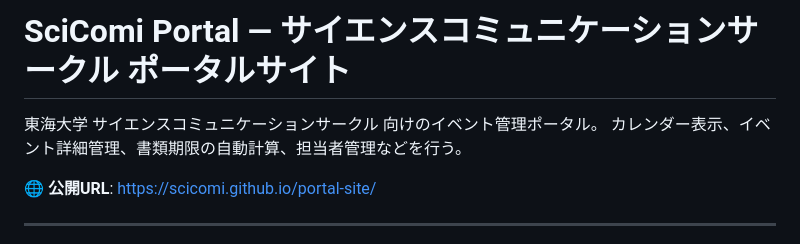
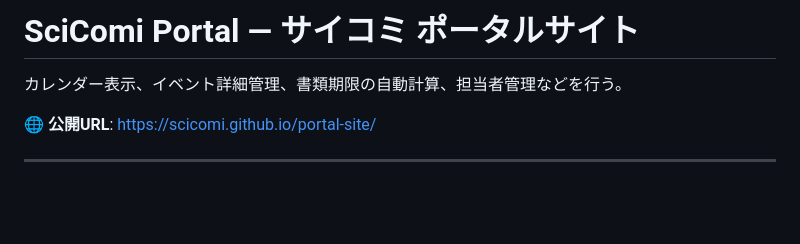
Before and after one commit to scicomi/portal-site, a Markdown page: README.md, the part around the change. Drawn GitHub-style; blank space fills up the shorter version.

```diff
--- a/README.md
+++ b/README.md
@@ -1,6 +1,5 @@
-# SciComi Portal — サイエンスコミュニケーションサークル ポータルサイト
+# SciComi Portal — サイコミ ポータルサイト
 
-東海大学 サイエンスコミュニケーションサークル 向けのイベント管理ポータル。
 カレンダー表示、イベント詳細管理、書類期限の自動計算、担当者管理などを行う。
 
 🌐 **公開URL**: https://scicomi.github.io/portal-site/
```
